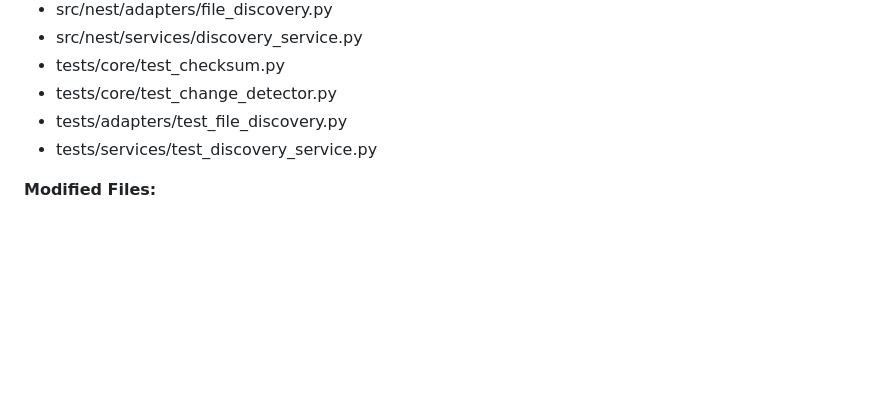
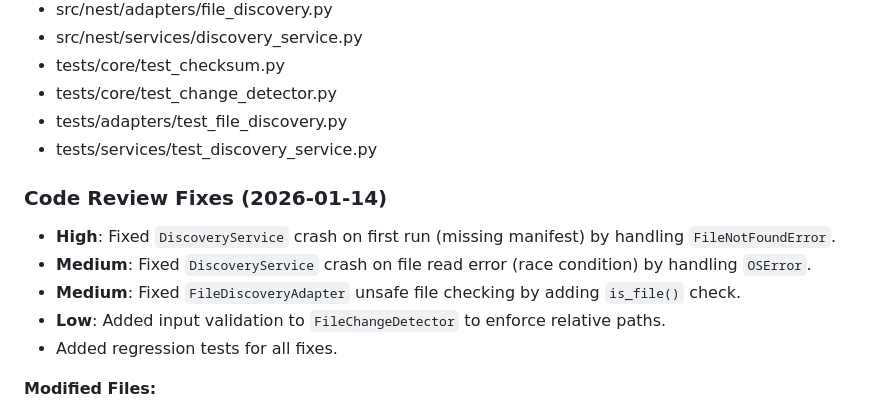
Before and after one commit to jbb10/nest, a Markdown page: _bmad-output/implementation-artifacts/2-1-file-discovery-and-checksum-engine.md, the part around the change. Rendered like a GitHub page; blank space fills up the shorter version.

Commit message:
docs: update dev story with code review outcome

```diff
--- a/_bmad-output/implementation-artifacts/2-1-file-discovery-and-checksum-engine.md
+++ b/_bmad-output/implementation-artifacts/2-1-file-discovery-and-checksum-engine.md
@@ -299,6 +299,14 @@ All 72 tests passing. Linting clean. Type checking clean.
 - tests/adapters/test_file_discovery.py
 - tests/services/test_discovery_service.py
 
+### Code Review Fixes (2026-01-14)
+- **High**: Fixed `DiscoveryService` crash on first run (missing manifest) by handling `FileNotFoundError`.
+- **Medium**: Fixed `DiscoveryService` crash on file read error (race condition) by handling `OSError`.
+- **Medium**: Fixed `FileDiscoveryAdapter` unsafe file checking by adding `is_file()` check.
+- **Low**: Added input validation to `FileChangeDetector` to enforce relative paths.
+- Added regression tests for all fixes.
+
+
 **Modified Files:**
 - src/nest/core/models.py (added FileStatus, DiscoveredFile, DiscoveryResult)
 - src/nest/adapters/protocols.py (added FileDiscoveryProtocol)
```
